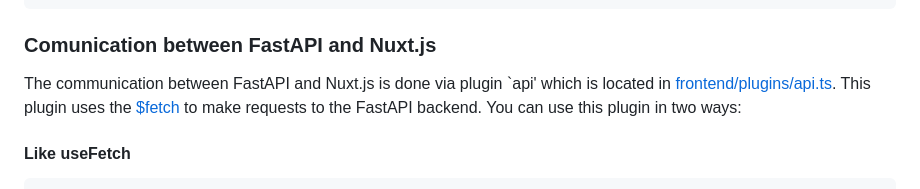
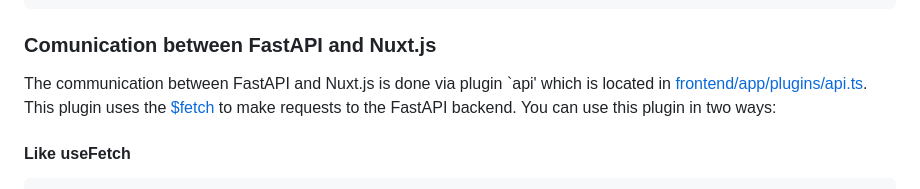
Before and after one commit to SpaceShaman/full-stack-fastapi-nuxt-jwt-auth-orm-free-template, a Markdown page: README.md, the part around the change. Drawn GitHub-style.

Commit message:
📝 (README.md): update path to api plugin in documentation

```diff
--- a/README.md
+++ b/README.md
@@ -154,7 +154,7 @@ USERNAME        # Your SSH username
 
 ### Comunication between FastAPI and Nuxt.js
 
-The communication between FastAPI and Nuxt.js is done via plugin `api' which is located in [frontend/plugins/api.ts](frontend/plugins/api.ts).
+The communication between FastAPI and Nuxt.js is done via plugin `api' which is located in [frontend/app/plugins/api.ts](frontend/app/plugins/api.ts).
 This plugin uses the [$fetch](https://nuxt.com/docs/getting-started/data-fetching) to make requests to the FastAPI backend.
 You can use this plugin in two ways:
 
```
